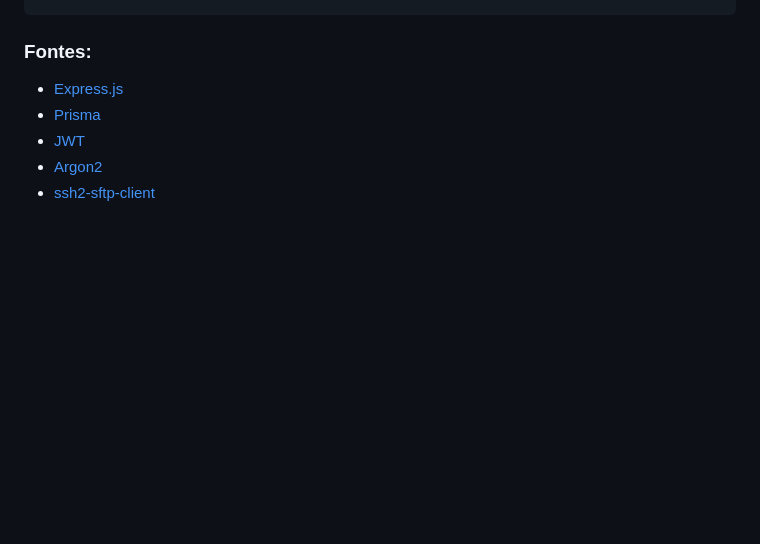
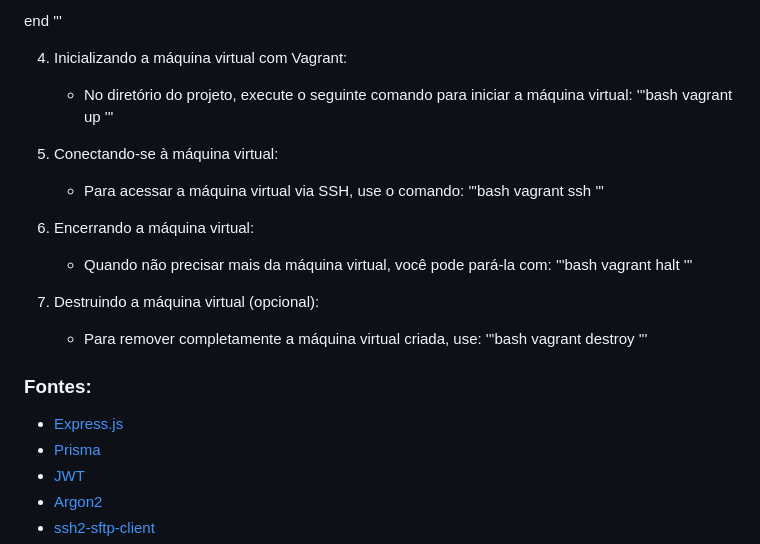
Before and after one commit to adalbertorosendoo/Projeto-DW, a Markdown page: README.md, the part around one of its changes. Rendered like a GitHub page; blank space fills up the shorter version.

```diff
--- a/README.md
+++ b/README.md
@@ -253,3 +314,30 @@ docker-compose down
+end
+'''
+
+4. Inicializando a máquina virtual com Vagrant:
+   * No diretório do projeto, execute o seguinte comando para iniciar a máquina virtual:
+'''bash
+vagrant up
+'''
+
+5. Conectando-se à máquina virtual:
+   * Para acessar a máquina virtual via SSH, use o comando:
+'''bash
+vagrant ssh
+'''
+
+6. Encerrando a máquina virtual:
+   * Quando não precisar mais da máquina virtual, você pode pará-la com:
+'''bash
+vagrant halt
+'''
+
+7. Destruindo a máquina virtual (opcional):
+   * Para remover completamente a máquina virtual criada, use:
+'''bash
+vagrant destroy
+'''
+
 ### Fontes:
 
 - [Express.js](https://expressjs.com/)
```
Also changed, not shown: other parts of README.md (+61 -0 lines).
